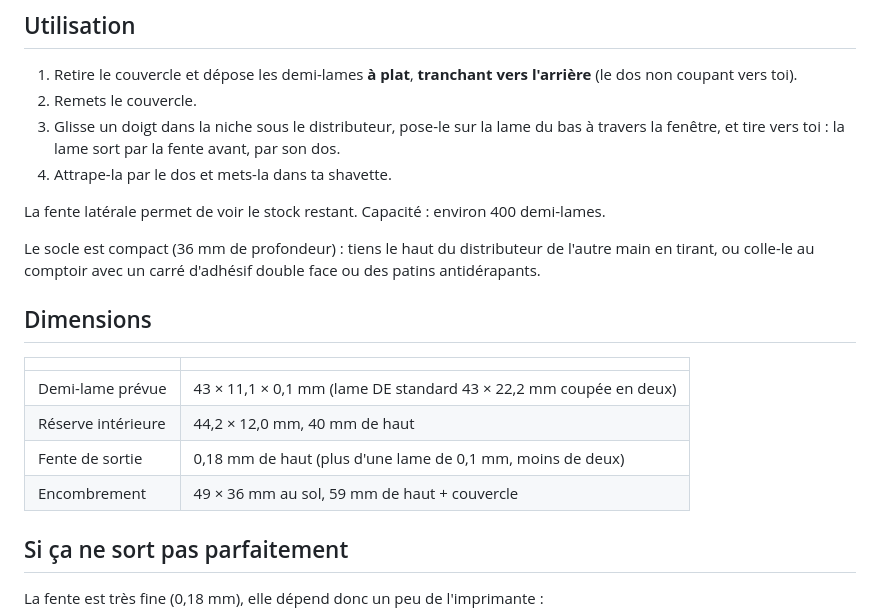
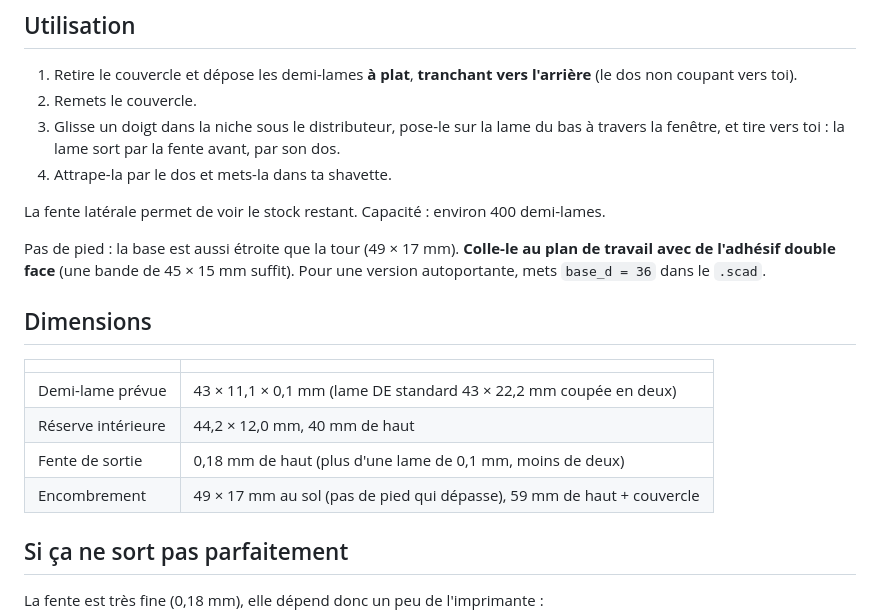
Before and after one commit to benjaminjschummer-lab/Support-tondeuse-, a Markdown page: distributeur-demi-lames/README.md, the part around the change. Drawn GitHub-style.

Commit message:
Distributeur : base aussi étroite que la tour (à coller au double face)
Co-Authored-By: Claude Opus 5.5 <noreply@anthropic.com>
Claude-Session: https://claude.ai/code/session_01EPz41bgqextJTfwzMFbErq

```diff
--- a/distributeur-demi-lames/README.md
+++ b/distributeur-demi-lames/README.md
@@ -26,7 +26,7 @@ Le corps est **couché sur le côté** sur le plateau : c'est voulu, la fente de
 
 La fente latérale permet de voir le stock restant. Capacité : environ 400 demi-lames.
 
-Le socle est compact (36 mm de profondeur) : tiens le haut du distributeur de l'autre main en tirant, ou colle-le au comptoir avec un carré d'adhésif double face ou des patins antidérapants.
+Pas de pied : la base est aussi étroite que la tour (49 × 17 mm). **Colle-le au plan de travail avec de l'adhésif double face** (une bande de 45 × 15 mm suffit). Pour une version autoportante, mets `base_d = 36` dans le `.scad`.
 
 ## Dimensions
 
@@ -35,7 +35,7 @@ Le socle est compact (36 mm de profondeur) : tiens le haut du distributeur de l'
 | Demi-lame prévue | 43 × 11,1 × 0,1 mm (lame DE standard 43 × 22,2 mm coupée en deux) |
 | Réserve intérieure | 44,2 × 12,0 mm, 40 mm de haut |
 | Fente de sortie | 0,18 mm de haut (plus d'une lame de 0,1 mm, moins de deux) |
-| Encombrement | 49 × 36 mm au sol, 59 mm de haut + couvercle |
+| Encombrement | 49 × 17 mm au sol (pas de pied qui dépasse), 59 mm de haut + couvercle |
 
 ## Si ça ne sort pas parfaitement
 
```
Also changed, not shown: distributeur-demi-lames/images/vue_avant.png, distributeur-demi-lames/images/vue_dessous_avant.png, 3 other files.
